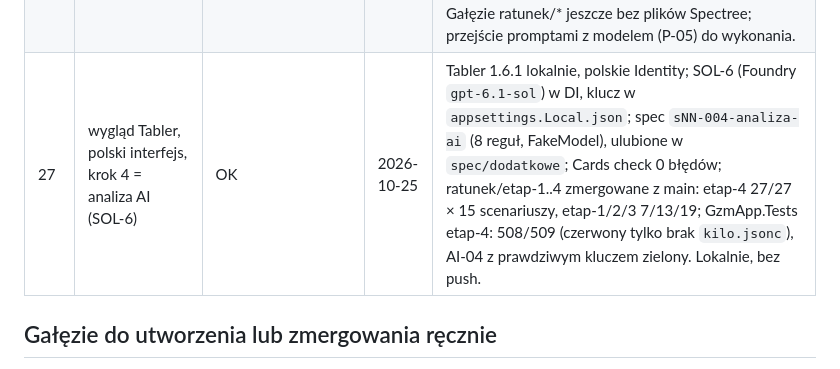
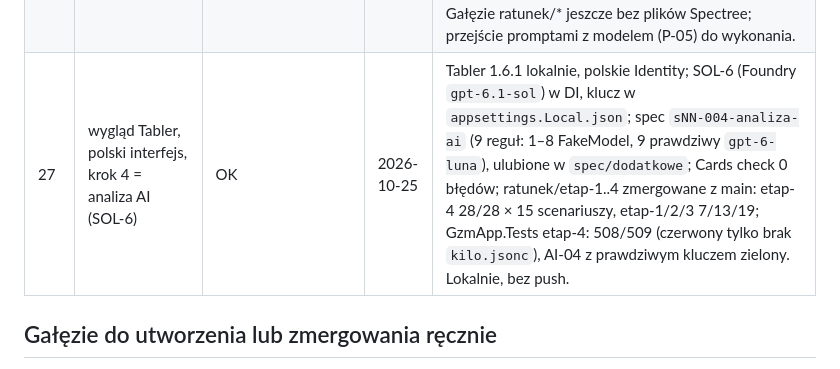
Before and after one commit to theluckyprogrammer/GZM_Workshop, a Markdown page: docs/STATUS.md, the part around the change. Drawn GitHub-style.

```diff
--- a/docs/STATUS.md
+++ b/docs/STATUS.md
@@ -28,7 +28,7 @@
 | 24 | testy materiałów i SOL-6 | OK | 2026-10-21 | Poziom 9: M-01–M-04 (main), M-05 atrybucja (etap-3, 15/15), AI-01–AI-03 z fałszywym IChatClient (etap-4) zielone; AI-04 (prawdziwe wywołanie SOL-6) pominięte – brak klucza. |
 | 25 | raport końcowy | OK | 2026-10-21 | docs/RAPORT-TESTOW.md; etap-4 bez Playwright: 508/509 zielonych, 1 pominięty (AI-04, brak klucza SOL-6); main: git status czysty, 0 plików baz, 0 sekretów (także hasło bazy testowej w historii). |
 | 26 | specyfikacja i testy w ćwiczeniach (Spectree) | OK (niezacommitowane) | 2026-10-25 | docs/SPECTREE.md; specyfikacja 4 × 15 w scenarios/sNN/spec; tests/GzmApp.Specs: 26 reguł + test kontrolny (155 zdań, 1 krok każde); etap-4: 27/27 dla 15 scenariuszy i wszystkich wariantów decyzji, etap-1/2/3: 7/13/19, main: 1/27 (tylko kontrolny); 6 mutacji wykrytych; GzmApp.Tests poziomy 0/1/8/9: 97/97; Cards check 0 błędów; CodeRules tools+src: 0. Gałęzie ratunek/* jeszcze bez plików Spectree; przejście promptami z modelem (P-05) do wykonania. |
-| 27 | wygląd Tabler, polski interfejs, krok 4 = analiza AI (SOL-6) | OK | 2026-10-25 | Tabler 1.6.1 lokalnie, polskie Identity; SOL-6 (Foundry `gpt-6.1-sol`) w DI, klucz w `appsettings.Local.json`; spec `sNN-004-analiza-ai` (8 reguł, FakeModel), ulubione w `spec/dodatkowe`; Cards check 0 błędów; ratunek/etap-1..4 zmergowane z main: etap-4 27/27 × 15 scenariuszy, etap-1/2/3 7/13/19; GzmApp.Tests etap-4: 508/509 (czerwony tylko brak `kilo.jsonc`), AI-04 z prawdziwym kluczem zielony. Lokalnie, bez push. |
+| 27 | wygląd Tabler, polski interfejs, krok 4 = analiza AI (SOL-6) | OK | 2026-10-25 | Tabler 1.6.1 lokalnie, polskie Identity; SOL-6 (Foundry `gpt-6.1-sol`) w DI, klucz w `appsettings.Local.json`; spec `sNN-004-analiza-ai` (9 reguł: 1–8 FakeModel, 9 prawdziwy `gpt-6-luna`), ulubione w `spec/dodatkowe`; Cards check 0 błędów; ratunek/etap-1..4 zmergowane z main: etap-4 28/28 × 15 scenariuszy, etap-1/2/3 7/13/19; GzmApp.Tests etap-4: 508/509 (czerwony tylko brak `kilo.jsonc`), AI-04 z prawdziwym kluczem zielony. Lokalnie, bez push. |
 
 ## Gałęzie do utworzenia lub zmergowania ręcznie
 
```
Also changed, not shown: findings.md (+2 -0 lines).
